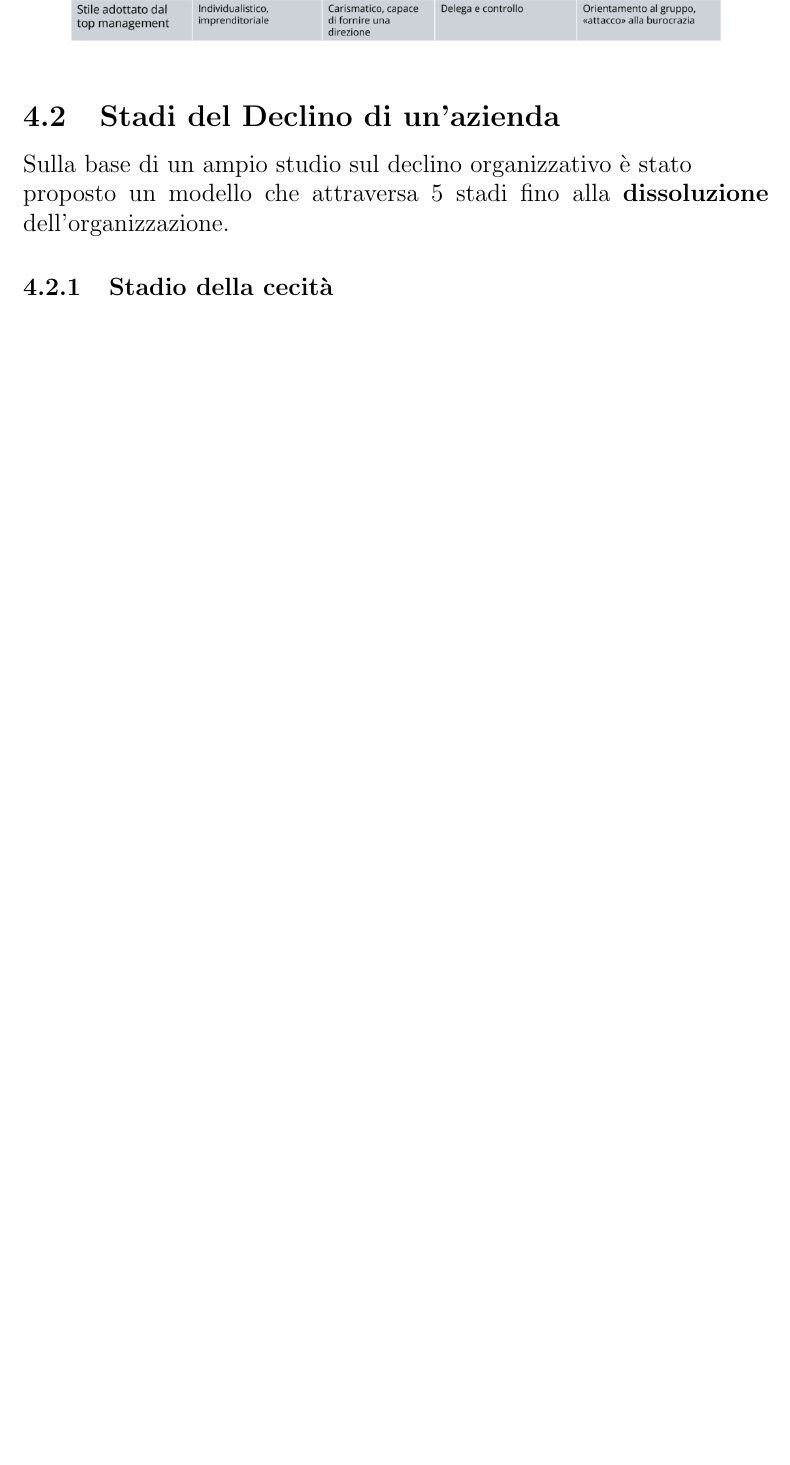
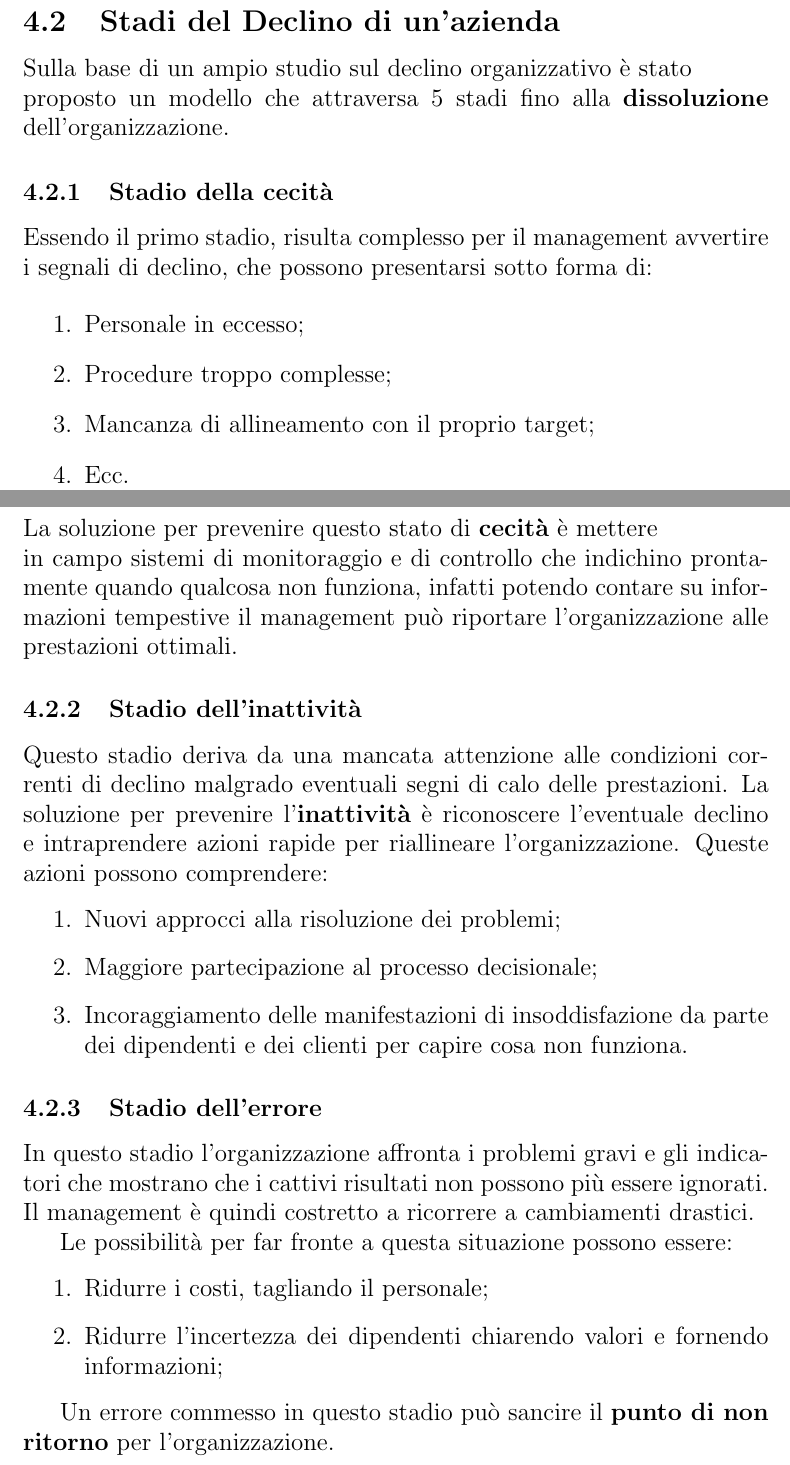
Before and after one commit to AlessandroSavioli/SapienzaNotes, a LaTeX document (Terzo_Anno/OGA/OGA.tex): part of page 13 of 13 before the commit and two parts of pages 13 and 14 of 16 after it, the two joined at a grey line, cut so that both start at the same text, the shorter picture padded with empty space. Compiled offline with pdfLaTeX.

Commit message:
edited on 05/02/2025

```diff
--- a/Terzo_Anno/OGA/OGA.tex
+++ b/Terzo_Anno/OGA/OGA.tex
@@ -291,3 +292,48 @@ dell'organizzazione.
 
 \subsubsection{Stadio della cecità}
 
+Essendo il primo stadio, risulta complesso per il management avvertire i segnali
+di declino, che possono presentarsi sotto forma di:
+
+\begin{enumerate}
+    \item Personale in eccesso;
+    \item Procedure troppo complesse;
+    \item Mancanza di allineamento con il proprio target;
+    \item Ecc.
+\end{enumerate}
+La soluzione per prevenire questo stato di \textbf{cecità} è mettere \\ in campo
+sistemi di monitoraggio e di controllo che indichino prontamente quando qualcosa
+non funziona, infatti potendo contare su informazioni tempestive il management
+può riportare l'organizzazione alle prestazioni ottimali.
+
+\subsubsection{Stadio dell'inattività}
+
+Questo stadio deriva da una mancata attenzione alle condizioni correnti di
+declino malgrado eventuali segni di calo delle prestazioni. La soluzione per
+prevenire l'\textbf{inattività} è riconoscere l'eventuale declino e
+intraprendere azioni rapide per riallineare l'organizzazione. Queste azioni
+possono comprendere:
+
+\begin{enumerate}
+    \item Nuovi approcci alla risoluzione dei problemi;
+    \item Maggiore partecipazione al processo decisionale;
+    \item Incoraggiamento delle manifestazioni di insoddisfazione da parte dei
+    dipendenti e dei clienti per capire cosa non funziona.
+\end{enumerate}
+
+\subsubsection{Stadio dell'errore}
+
+In questo stadio l'organizzazione affronta i problemi gravi e gli indicatori che
+mostrano che i cattivi risultati non possono più essere ignorati. Il management
+è quindi costretto a ricorrere a cambiamenti drastici.
+
+Le possibilità per far fronte a questa situazione possono essere:
+
+\begin{enumerate}
+    \item Ridurre i costi, tagliando il personale;
+    \item Ridurre l'incertezza dei dipendenti chiarendo valori e fornendo
+    informazioni;
+\end{enumerate}
+
+Un errore commesso in questo stadio può sancire il \textbf{punto di non ritorno}
+per l'organizzazione.
```
Also changed, not shown: Terzo_Anno/OGA/OGA.pdf, Terzo_Anno/OGA/images/stadi_declino.png (added), Terzo_Anno/OGA/OGA.tex (27 more changed lines), 6 other files.
